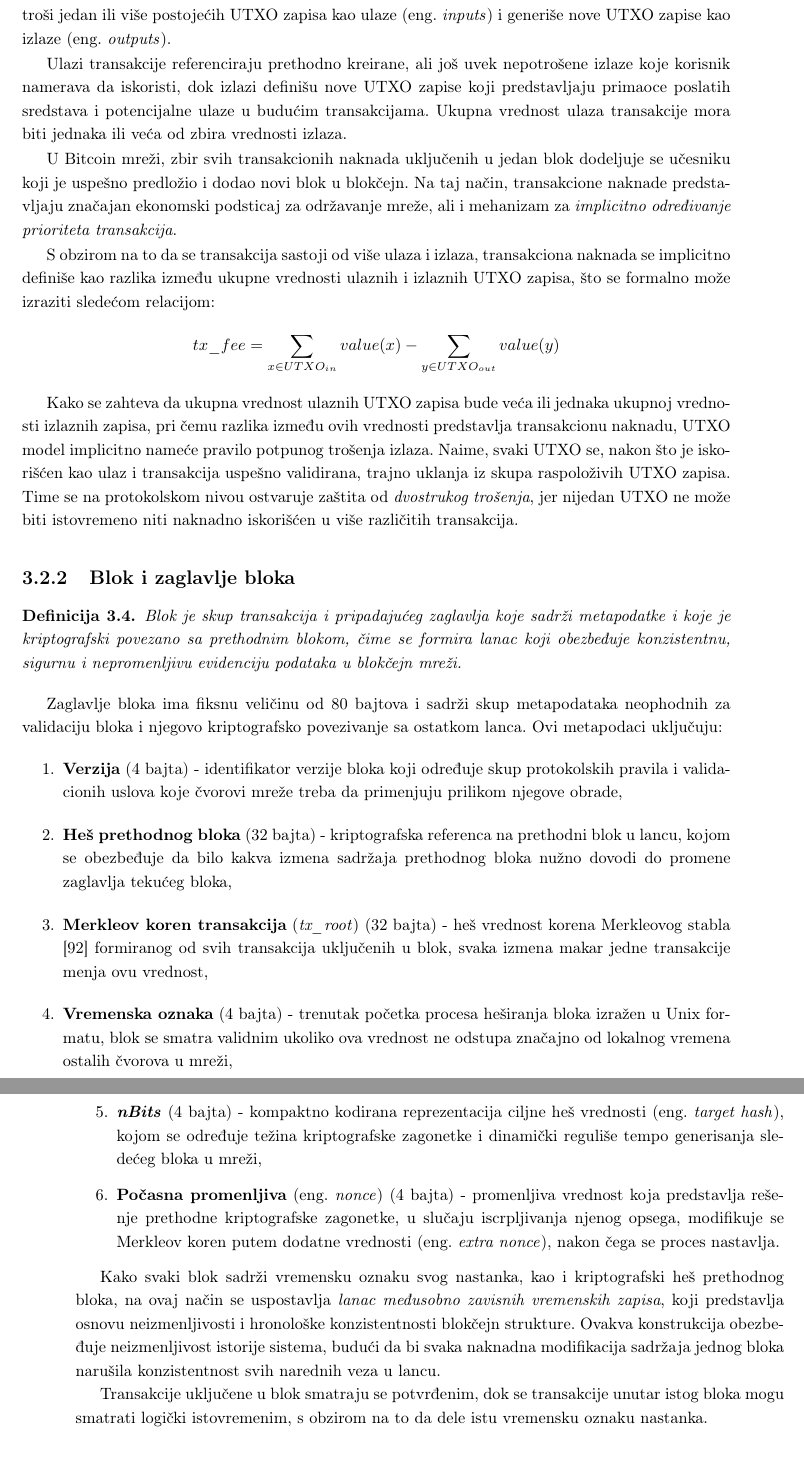
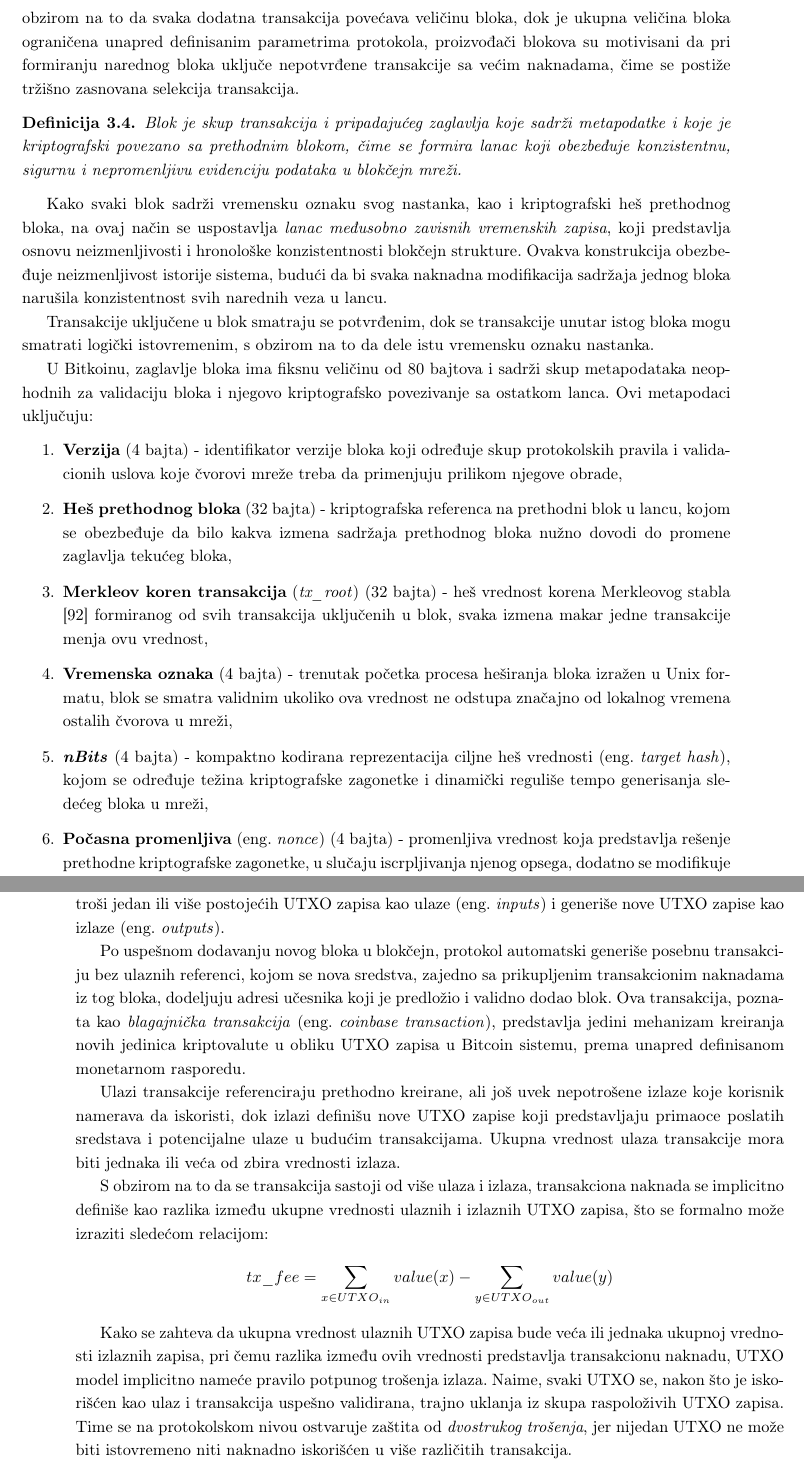
Before and after one commit to kaseen/disertacija, a LaTeX book (main.tex, which reads chapters/chapter3/chapter3.tex): two parts of pages 35 and 36 of 44 before the commit and two parts of pages 35 and 38 of 44 after it, joined at a grey line, cut at the place of the change. Compiled offline with pdfLaTeX.

Commit message:
(121h) Struktura i funkcionalnost blokcejn sistema

```diff
--- a/chapters/chapter3/chapter3.tex
+++ b/chapters/chapter3/chapter3.tex
@@ -31,35 +31,25 @@
 Transakciona naknada \eng{transaction fee, tx fee} predstavlja iznos koji korisnik prilaže uz transakciju kao naknadu za korišćenje resursa distribuirane mreže i njeno eventualno uključivanje u blokčejn.
 \end{definicija}
 
-Bitcoin sistem koristi \textbf{model nepotrošenih izlaza transakcija} \eng{Unspent Transaction Output, UTXO} za predstavljanje i praćenje stanja sredstava u mreži. U ovom modelu, svaka transakcija troši jedan ili više postojećih UTXO zapisa kao ulaze \eng{inputs} i generiše nove UTXO zapise kao izlaze \eng{outputs}.
+Transakcione naknade predstavljaju dominantan mehanizam za \textit{implicitno određivanje prioriteta transakcija}, budući da obezbeđuju snažan ekonomski podsticaj učesnicima koji održavaju mrežu. S obzirom na to da svaka dodatna transakcija povećava veličinu bloka, dok je ukupna veličina bloka ograničena unapred definisanim parametrima protokola, proizvođači blokova su motivisani da pri formiranju narednog bloka uključe nepotvrđene transakcije sa većim naknadama, čime se postiže tržišno zasnovana selekcija transakcija.
 
-Ulazi transakcije referenciraju prethodno kreirane, ali još uvek nepotrošene izlaze koje korisnik namerava da iskoristi, dok izlazi definišu nove UTXO zapise koji predstavljaju primaoce poslatih sredstava i potencijalne ulaze u budućim transakcijama. Ukupna vrednost ulaza transakcije mora biti jednaka ili veća od zbira vrednosti izlaza.
-
-U Bitcoin mreži, zbir svih transakcionih naknada uključenih u jedan blok dodeljuje se učesniku koji je uspešno predložio i dodao novi blok u blokčejn. Na taj način, transakcione naknade predstavljaju značajan ekonomski podsticaj za održavanje mreže, ali i mehanizam za \textit{implicitno određivanje prioriteta transakcija}.
-
-S obzirom na to da se transakcija sastoji od više ulaza i izlaza, transakciona naknada se implicitno definiše kao razlika između ukupne vrednosti ulaznih i izlaznih UTXO zapisa, što se formalno može izraziti sledećom relacijom:
-$$ tx\_fee = \sum_{x \in UTXO_{in}} value(x) - \sum_{y \in UTXO_{out}} value(y)$$
-
-Kako se zahteva da ukupna vrednost ulaznih UTXO zapisa bude veća ili jednaka ukupnoj vrednosti izlaznih zapisa, pri čemu razlika između ovih vrednosti predstavlja transakcionu naknadu, UTXO model implicitno nameće pravilo potpunog trošenja izlaza. Naime, svaki UTXO se, nakon što je iskorišćen kao ulaz i transakcija uspešno validirana, trajno uklanja iz skupa raspoloživih UTXO zapisa. Time se na protokolskom nivou ostvaruje zaštita od \textit{dvostrukog trošenja}, jer nijedan UTXO ne može biti istovremeno niti naknadno iskorišćen u više različitih transakcija.
-
-\subsection{Blok i zaglavlje bloka}
 \begin{definicija}
 Blok je skup transakcija i pripadajućeg zaglavlja koje sadrži metapodatke i koje je kriptografski povezano sa prethodnim blokom, čime se formira lanac koji obezbeđuje konzistentnu, sigurnu i nepromenljivu evidenciju podataka u blokčejn mreži.
 \end{definicija}
 
-Zaglavlje bloka ima fiksnu veličinu od 80 bajtova i sadrži skup metapodataka neophodnih za validaciju bloka i njegovo kriptografsko povezivanje sa ostatkom lanca. Ovi metapodaci uključuju:
+Kako svaki blok sadrži vremensku oznaku svog nastanka, kao i kriptografski heš prethodnog bloka, na ovaj način se uspostavlja \textit{lanac međusobno zavisnih vremenskih zapisa}, koji predstavlja osnovu neizmenljivosti i hronološke konzistentnosti blokčejn strukture. Ovakva konstrukcija obezbeđuje neizmenljivost istorije sistema, budući da bi svaka naknadna modifikacija sadržaja jednog bloka narušila konzistentnost svih narednih veza u lancu.
+
+Transakcije uključene u blok smatraju se potvrđenim, dok se transakcije unutar istog bloka mogu smatrati logički istovremenim, s obzirom na to da dele istu vremensku oznaku nastanka.
+
+U Bitkoinu, zaglavlje bloka ima fiksnu veličinu od 80 bajtova i sadrži skup metapodataka neophodnih za validaciju bloka i njegovo kriptografsko povezivanje sa ostatkom lanca. Ovi metapodaci uključuju:
 \begin{enumerate}
 \item \textbf{Verzija} (4 bajta) - identifikator verzije bloka koji određuje skup protokolskih pravila i validacionih uslova koje čvorovi mreže treba da primenjuju prilikom njegove obrade,
 \item \textbf{Heš prethodnog bloka} (32 bajta) - kriptografska referenca na prethodni blok u lancu, kojom se obezbeđuje da bilo kakva izmena sadržaja prethodnog bloka nužno dovodi do promene zaglavlja tekućeg bloka,
 \item \textbf{Merkleov koren transakcija} (\textit{tx\_root}) (32 bajta) - heš vrednost korena Merkleovog stabla \cite{merkle1987digital} formiranog od svih transakcija uključenih u blok, svaka izmena makar jedne transakcije menja ovu vrednost,
 \item \textbf{Vremenska oznaka} (4 bajta) - trenutak početka procesa heširanja bloka izražen u Unix formatu, blok se smatra validnim ukoliko ova vrednost ne odstupa značajno od lokalnog vremena ostalih čvorova u mreži,
 \item \textbf{\textit{nBits}} (4 bajta) - kompaktno kodirana reprezentacija ciljne heš vrednosti \eng{target hash}, kojom se određuje težina kriptografske zagonetke i dinamički reguliše tempo generisanja sledećeg bloka u mreži,
-\item \textbf{Počasna promenljiva} \eng{nonce} (4 bajta) - promenljiva vrednost koja predstavlja rešenje prethodne kriptografske zagonetke, u slučaju iscrpljivanja njenog opsega, modifikuje se Merkleov koren putem dodatne vrednosti \eng{extra nonce}, nakon čega se proces nastavlja.
+\item \textbf{Počasna promenljiva} \eng{nonce} (4 bajta) - promenljiva vrednost koja predstavlja rešenje prethodne kriptografske zagonetke, u slučaju iscrpljivanja njenog opsega, dodatno se modifikuje Merkleov koren \eng{extra nonce}.
 \end{enumerate}
-
-Kako svaki blok sadrži vremensku oznaku svog nastanka, kao i kriptografski heš prethodnog bloka, na ovaj način se uspostavlja \textit{lanac međusobno zavisnih vremenskih zapisa}, koji predstavlja osnovu neizmenljivosti i hronološke konzistentnosti blokčejn strukture. Ovakva konstrukcija obezbeđuje neizmenljivost istorije sistema, budući da bi svaka naknadna modifikacija sadržaja jednog bloka narušila konzistentnost svih narednih veza u lancu.
-
-Transakcije uključene u blok smatraju se potvrđenim, dok se transakcije unutar istog bloka mogu smatrati logički istovremenim, s obzirom na to da dele istu vremensku oznaku nastanka.
 
 \subsection{Sistem postizanja konsenzusa i validacija novih blokova}
 Kako bi se formirao kandidat za novi blok, neophodno je da se prethodno prikupe nepotvrđene transakcije, pri čemu je ukupna veličina bloka unapred definisana protokolskim parametrima. Kako u distribuiranom okruženju više učesnika može istovremeno predložiti različite kandidate za sledeći blok koji se nadovezuju na isti prethodni blok, pa se javlja potreba za mehanizmom kojim se bira jedinstveni validni nastavak lanca.
@@ -117,3 +107,19 @@
 \begin{teorema}
 Verovatnosni konsenzus u blokčejn sistemima direktno zavisi od parametra finalnosti transakcija.
 \end{teorema}
+
+\subsection{Struktura i funkcionalnost blokčejn sistema}
+Razumevanje unutrašnje organizacije podataka u blokčejn sistemima predstavlja ključni preduslov za analizu njihovog funkcionisanja i bezbednosnih svojstava. Podaci u ovom kontekstu ne obuhvataju samo istoriju izvršenih transakcija, već i reprezentaciju trenutnog stanja mreže, odnosno način na koji se stanje sredstava i prava pojedinačnih učesnika definiše, ažurira i verifikuje. Različiti modeli upravljanja stanjem uslovljavaju načine potrošnje sredstava, pravila validacije transakcija, kao i skup funkcionalnosti koje sistem može ponuditi krajnjim korisnicima.
+
+Bitcoin sistem koristi \textbf{model nepotrošenih izlaza transakcija} \eng{Unspent Transaction Output, UTXO} za predstavljanje i praćenje stanja sredstava u mreži. U ovom modelu, svaka transakcija troši jedan ili više postojećih UTXO zapisa kao ulaze \eng{inputs} i generiše nove UTXO zapise kao izlaze \eng{outputs}.
+
+Po uspešnom dodavanju novog bloka u blokčejn, protokol automatski generiše posebnu transakciju bez ulaznih referenci, kojom se nova sredstva, zajedno sa prikupljenim transakcionim naknadama iz tog bloka, dodeljuju adresi učesnika koji je predložio i validno dodao blok. Ova transakcija, poznata kao \textit{blagajnička transakcija} \eng{coinbase transaction}, predstavlja jedini mehanizam kreiranja novih jedinica kriptovalute u obliku UTXO zapisa u Bitcoin sistemu, prema unapred definisanom monetarnom rasporedu.
+
+% TODO SCRIPTING LANGUAGE
+
+Ulazi transakcije referenciraju prethodno kreirane, ali još uvek nepotrošene izlaze koje korisnik namerava da iskoristi, dok izlazi definišu nove UTXO zapise koji predstavljaju primaoce poslatih sredstava i potencijalne ulaze u budućim transakcijama. Ukupna vrednost ulaza transakcije mora biti jednaka ili veća od zbira vrednosti izlaza.
+
+S obzirom na to da se transakcija sastoji od više ulaza i izlaza, transakciona naknada se implicitno definiše kao razlika između ukupne vrednosti ulaznih i izlaznih UTXO zapisa, što se formalno može izraziti sledećom relacijom:
+$$ tx\_fee = \sum_{x \in UTXO_{in}} value(x) - \sum_{y \in UTXO_{out}} value(y)$$
+
+Kako se zahteva da ukupna vrednost ulaznih UTXO zapisa bude veća ili jednaka ukupnoj vrednosti izlaznih zapisa, pri čemu razlika između ovih vrednosti predstavlja transakcionu naknadu, UTXO model implicitno nameće pravilo potpunog trošenja izlaza. Naime, svaki UTXO se, nakon što je iskorišćen kao ulaz i transakcija uspešno validirana, trajno uklanja iz skupa raspoloživih UTXO zapisa. Time se na protokolskom nivou ostvaruje zaštita od \textit{dvostrukog trošenja}, jer nijedan UTXO ne može biti istovremeno niti naknadno iskorišćen u više različitih transakcija.
```
Also changed, not shown: README.md, main.pdf, chapters/chapter3/chapter3.tex (2 more changed lines).
